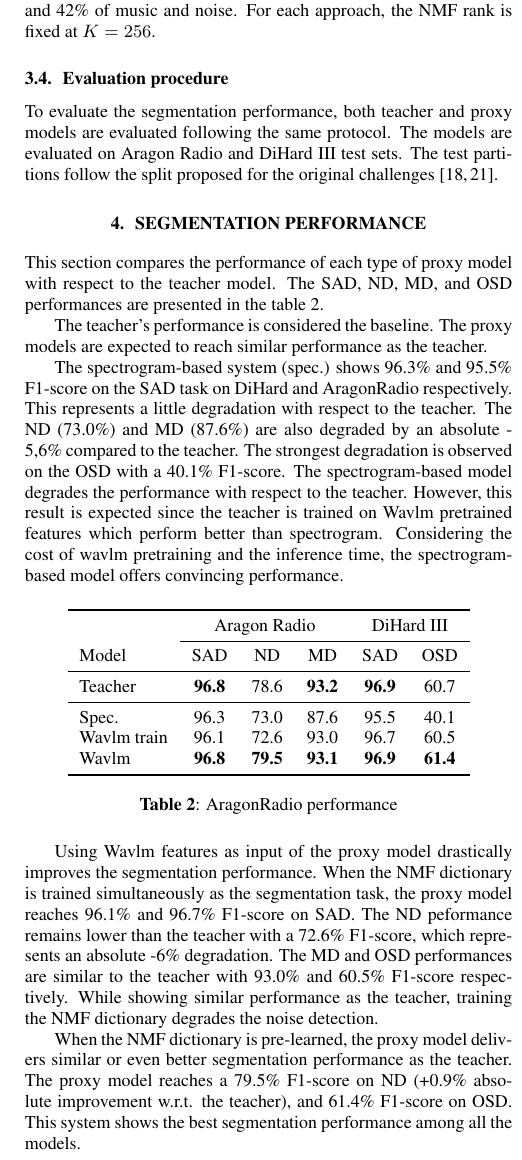
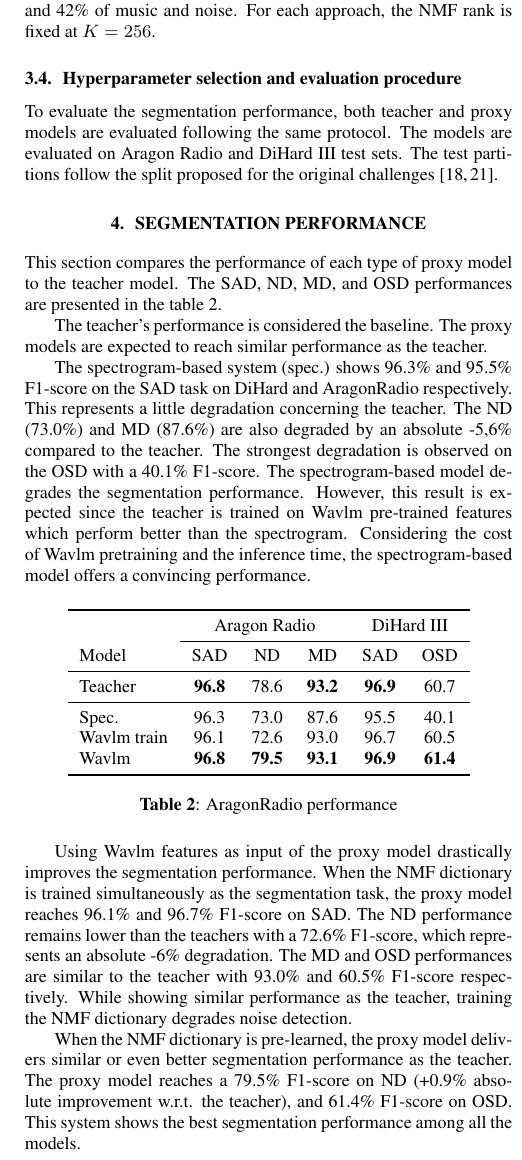
Before and after one commit to theomariotte/ICASSP2024_nmf, a LaTeX paper (main.tex, which reads 03_protocol.tex, 04_results.tex): part of one column of page 3 of 5, cut so that both start at the same text. Compiled offline with pdfLaTeX.

Commit message:
Some corrections

```diff
--- a/03_protocol.tex
+++ b/03_protocol.tex
@@ -60,7 +60,7 @@ In practice, the subset is built with 1200 segments with 16\% of speech and 42\%
 For each approach, the NMF rank is fixed at $K=256$.
 
 
-\subsection{Evaluation procedure}
+\subsection{Hyperparameter selection and evaluation procedure}
 
 To evaluate the segmentation performance, both teacher and proxy models are evaluated following the same protocol.
 The models are evaluated on Aragon Radio and DiHard III test sets.
--- a/04_results.tex
+++ b/04_results.tex
@@ -1,19 +1,19 @@
 \section{Segmentation performance}
 \label{sect:perf}
 
-This section compares the performance of each type of proxy model with respect to the teacher model.
+This section compares the performance of each type of proxy model to the teacher model.
 The SAD, ND, MD, and OSD performances are presented in the table \ref*{tab:seg_results}.
 
 The teacher's performance is considered the baseline.
 The proxy models are expected to reach similar performance as the teacher.
 
 The spectrogram-based system (spec.) shows 96.3\% and 95.5\% F1-score on the SAD task on DiHard and AragonRadio respectively.
-This represents a little degradation with respect to the teacher.
+This represents a little degradation concerning the teacher.
 The ND (73.0\%) and MD (87.6\%) are also degraded by an absolute -5,6\% compared to the teacher.
 The strongest degradation is observed on the OSD with a 40.1\% F1-score.
-The spectrogram-based model degrades the performance with respect to the teacher.
-However, this result is expected since the teacher is trained on Wavlm pretrained features which perform better than spectrogram.
-Considering the cost of wavlm pretraining and the inference time, the spectrogram-based model offers convincing performance.
+The spectrogram-based model degrades the segmentation performance.
+However, this result is expected since the teacher is trained on Wavlm pre-trained features which perform better than the spectrogram.
+Considering the cost of Wavlm pretraining and the inference time, the spectrogram-based model offers a convincing performance.
 % Add inference time?
 
 \begin{table}[ht]
@@ -38,9 +38,9 @@ Considering the cost of wavlm pretraining and the inference time, the spectrogra
 
 Using Wavlm features as input of the proxy model drastically improves the segmentation performance.
 When the NMF dictionary is trained simultaneously as the segmentation task, the proxy model reaches 96.1\% and 96.7\% F1-score on SAD.
-The ND peformance remains lower than the teacher with a 72.6\% F1-score, which represents an absolute -6\% degradation.
+The ND performance remains lower than the teachers with a 72.6\% F1-score, which represents an absolute -6\% degradation.
 The MD and OSD performances are similar to the teacher with 93.0\% and 60.5\% F1-score respectively.
-While showing similar performance as the teacher, training the NMF dictionary degrades the noise detection.
+While showing similar performance as the teacher, training the NMF dictionary degrades noise detection.
 
 When the NMF dictionary is pre-learned, the proxy model delivers similar or even better segmentation performance as the teacher.
 The proxy model reaches a 79.5\% F1-score on ND (+0.9\% absolute improvement w.r.t. the teacher), and 61.4\% F1-score on OSD.
```
Also changed, not shown: 04_results.tex (4 more changed lines).
